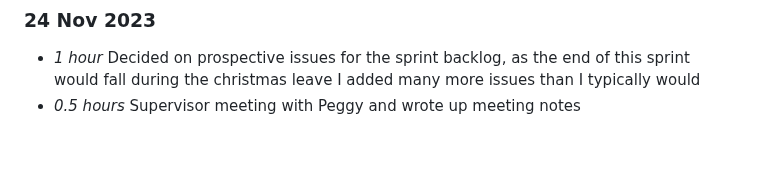
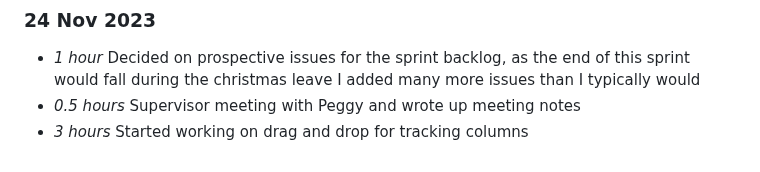
Before and after one commit to NiamhGillespie/Final-year-project, a Markdown page: timelog.md, the part around the change. GitHub-like rendering.

Commit message:
Updating timelog (issue #2)

```diff
--- a/timelog.md
+++ b/timelog.md
@@ -240,3 +240,4 @@
 ### 24 Nov 2023
 * *1 hour* Decided on prospective issues for the sprint backlog, as the end of this sprint would fall during the christmas leave I added many more issues than I typically would
 * *0.5 hours* Supervisor meeting with Peggy and wrote up meeting notes
+* *3 hours* Started working on drag and drop for tracking columns
```
